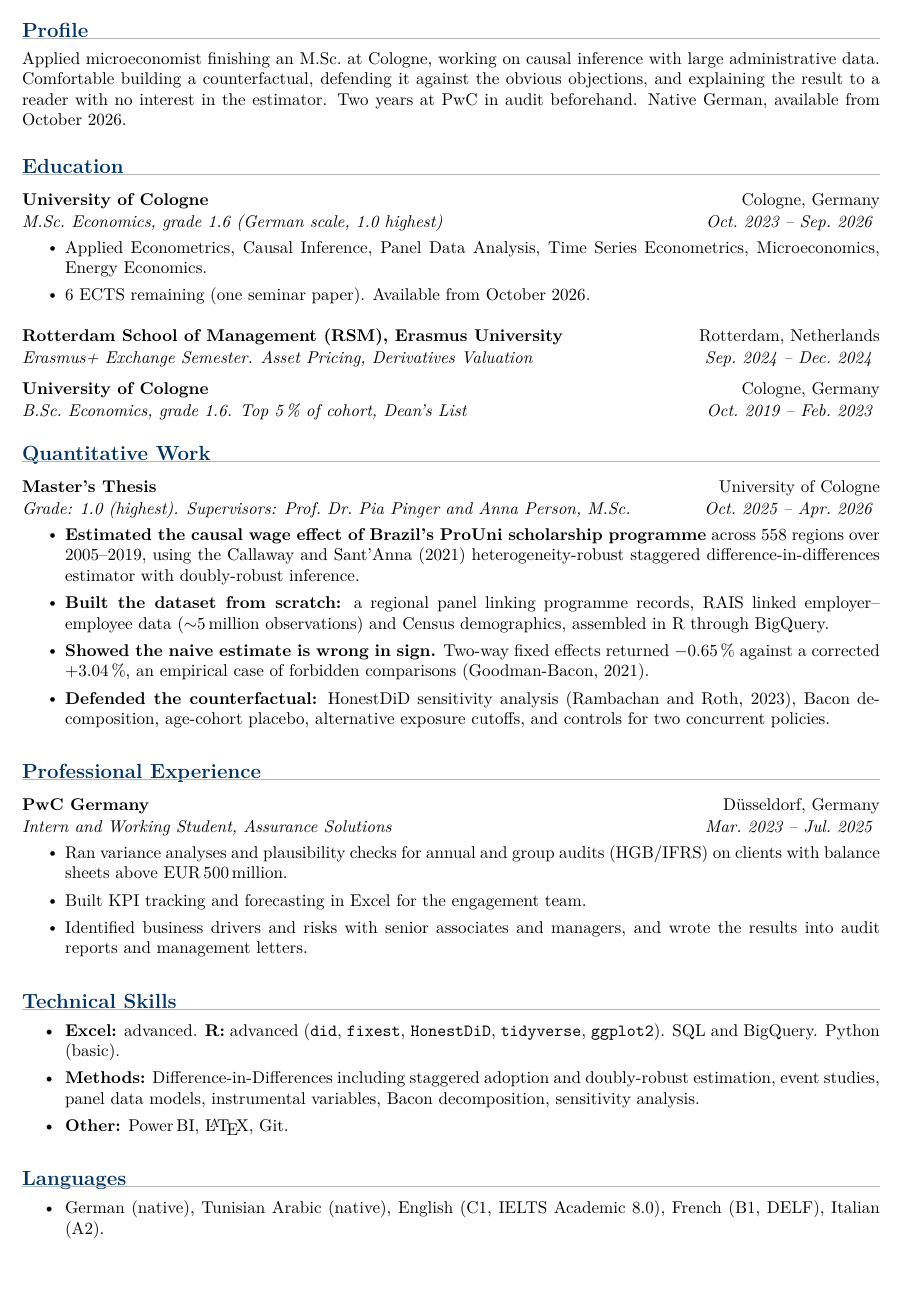
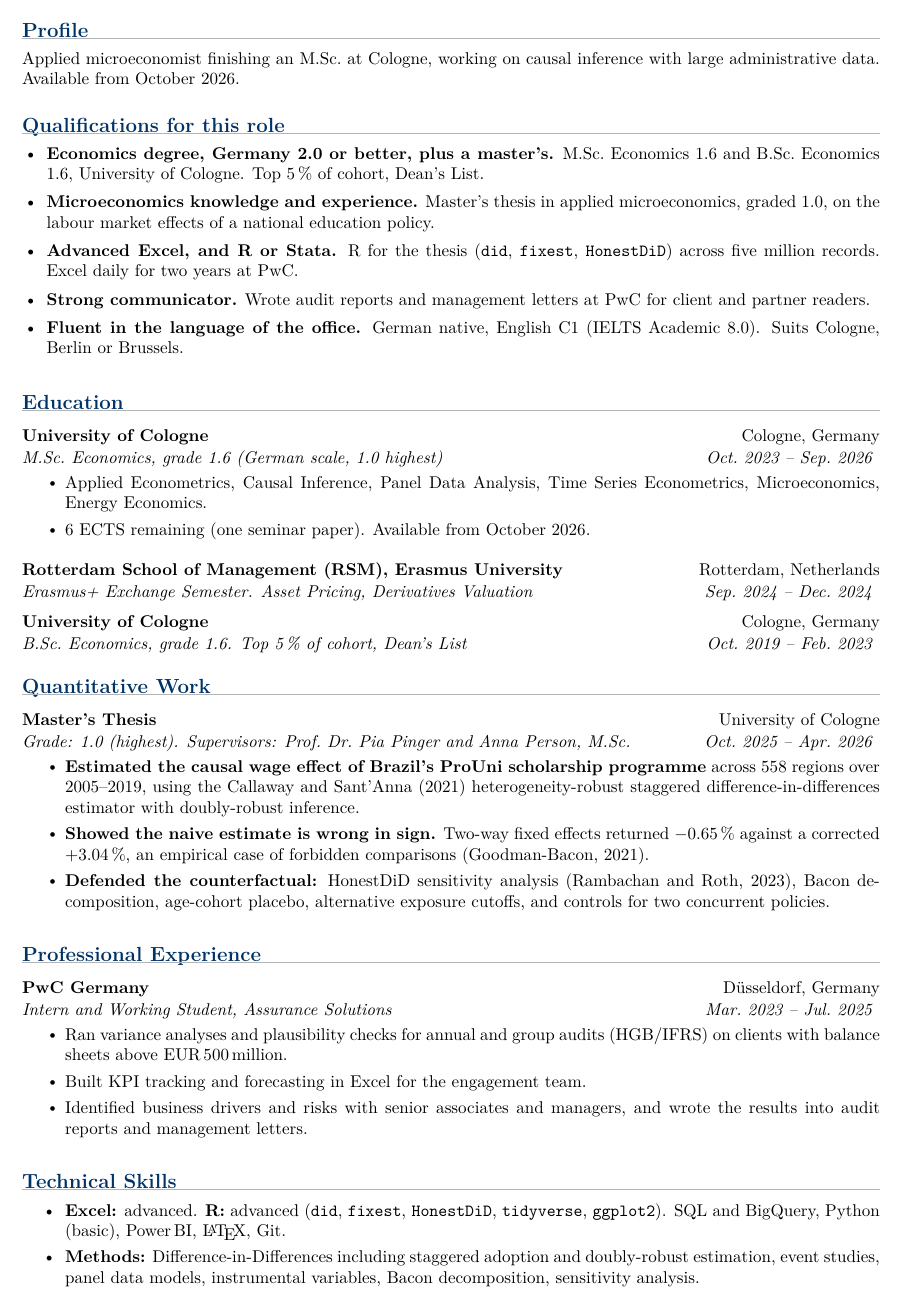
Before and after one commit to bkhammari/applications, a LaTeX CV (apply/applications/frontier-economics-graduate-economic-analyst-2027-cologne-or/cv.tex): part of the page, cut so that both start at the same text, the shorter picture padded with empty space. Compiled offline with pdfLaTeX.

Commit message:
Add a role-aligned qualifications block, on English CVs only
The best idea in the recruiter's advice is the qualifications block, so it
is now in the class as cvquals and cvqual. One line per requirement the
posting states, in their order and their words, five at most, so a recruiter
who is not an economist can tick every one in a ten-second scan without
reading further.

Applied to the Frontier CV, which is the ideal case because the posting
states exactly five requirements. The profile came down to one sentence to
make room. The block then earned its space a second time: once it carries
the headline, the sections below can stop repeating themselves, so the whole
Languages section and one thesis bullet came out and the page count held at
one.

Not applied to the GIZ CV, and the class comment says why. A German
Lebenslauf is conservative and the Anschreiben is mandatory, so the letter
already answers the requirements one by one. An American-style qualifications
block on a German public-sector application reads as foreign, which is the
same reason the Profil block came out yesterday.

The rest of the advice was either already satisfied or does not apply. The
skills list sits at the bottom of these CVs rather than occupying the top, so
the wasted-real-estate criticism did not bite, and Research Interests at the
top of an academic CV is a genuine convention worth keeping.

Co-Authored-By: Claude Opus 5 <noreply@anthropic.com>
Claude-Session: https://claude.ai/code/session_01UJXHJg8fzQxyNp19by3Nsd

```diff
--- a/apply/applications/frontier-economics-graduate-economic-analyst-2027-cologne-or/cv.tex
+++ b/apply/applications/frontier-economics-graduate-economic-analyst-2027-cologne-or/cv.tex
@@ -34,10 +40,23 @@
 \cvheader
 
 
-%================ PROFILE (tune this per application) ================%
+%================ PROFILE, one sentence ================%
 \section*{Profile}
 \small
-Applied microeconomist finishing an M.Sc.\ at Cologne, working on causal inference with large administrative data. Comfortable building a counterfactual, defending it against the obvious objections, and explaining the result to a reader with no interest in the estimator. Two years at PwC in audit beforehand. Native German, available from October 2026.
+Applied microeconomist finishing an M.Sc.\ at Cologne, working on causal inference with large administrative data. Available from October 2026.
+
+%================ ROLE-ALIGNED QUALIFICATIONS ================%
+% One line per stated requirement in the posting, in their order, in their words.
+% A recruiter who is not an economist should be able to tick all five in ten
+% seconds without reading the rest of the page.
+\section*{Qualifications for this role}
+\begin{cvquals}
+\cvqual{Economics degree, Germany 2.0 or better, plus a master's.}{M.Sc.\ Economics 1.6 and B.Sc.\ Economics 1.6, University of Cologne. Top 5\,\% of cohort, Dean's List.}
+\cvqual{Microeconomics knowledge and experience.}{Master's thesis in applied microeconomics, graded 1.0, on the labour market effects of a national education policy.}
+\cvqual{Advanced Excel, and R or Stata.}{R for the thesis (\texttt{did}, \texttt{fixest}, \texttt{HonestDiD}) across five million records. Excel daily for two years at PwC.}
+\cvqual{Strong communicator.}{Wrote audit reports and management letters at PwC for client and partner readers.}
+\cvqual{Fluent in the language of the office.}{German native, English C1 (IELTS Academic 8.0). Suits Cologne, Berlin or Brussels.}
+\end{cvquals}
 
 %================ EDUCATION ================%
 \section*{Education}
@@ -70,7 +89,6 @@ Applied microeconomist finishing an M.Sc.\ at Cologne, working on causal inferen
 {Grade: 1.0 (highest). Supervisors: Prof.\ Dr.\ Pia Pinger and Anna Person, M.Sc.}{Oct.\ 2025 -- Apr.\ 2026}
 \resumeItemListStart
 \resumeItem{\textbf{Estimated the causal wage effect of Brazil's ProUni scholarship programme} across 558 regions over 2005--2019, using the Callaway and Sant'Anna (2021) heterogeneity-robust staggered difference-in-differences estimator with doubly-robust inference.}
-\resumeItem{\textbf{Built the dataset from scratch:} a regional panel linking programme records, RAIS linked employer--employee data ($\sim$5\,million observations) and Census demographics, assembled in R through BigQuery.}
 \resumeItem{\textbf{Showed the naive estimate is wrong in sign.} Two-way fixed effects returned $-0.65\,\%$ against a corrected $+3.04\,\%$, an empirical case of forbidden comparisons (Goodman-Bacon, 2021).}
 \resumeItem{\textbf{Defended the counterfactual:} HonestDiD sensitivity analysis (Rambachan and Roth, 2023), Bacon decomposition, age-cohort placebo, alternative exposure cutoffs, and controls for two concurrent policies.}
 \resumeItemListEnd
@@ -96,15 +114,8 @@ Applied microeconomist finishing an M.Sc.\ at Cologne, working on causal inferen
 %================ TECHNICAL SKILLS ================%
 \section*{Technical Skills}
 \resumeItemListStart
-\resumeItem{\textbf{Excel:} advanced. \textbf{R:} advanced (\texttt{did}, \texttt{fixest}, \texttt{HonestDiD}, \texttt{tidyverse}, \texttt{ggplot2}). SQL and BigQuery. Python (basic).}
+\resumeItem{\textbf{Excel:} advanced. \textbf{R:} advanced (\texttt{did}, \texttt{fixest}, \texttt{HonestDiD}, \texttt{tidyverse}, \texttt{ggplot2}). SQL and BigQuery, Python (basic), Power\,BI, \LaTeX, Git.}
 \resumeItem{\textbf{Methods:} Difference-in-Differences including staggered adoption and doubly-robust estimation, event studies, panel data models, instrumental variables, Bacon decomposition, sensitivity analysis.}
-\resumeItem{\textbf{Other:} Power\,BI, \LaTeX, Git.}
-\resumeItemListEnd
-
-%================ LANGUAGES ================%
-\section*{Languages}
-\resumeItemListStart
-\resumeItem{German (native), Tunisian Arabic (native), English (C1, IELTS Academic 8.0), French (B1, DELF), Italian (A2).}
 \resumeItemListEnd
 
 \end{document}
```
Also changed, not shown: CLAUDE.md (+7 -0 lines), cv/shared/OpenCV.cls (+19 -0 lines), apply/README.md, apply/applications/frontier-economics-graduate-economic-analyst-2027-cologne-or/cv.pdf, apply/applications/frontier-economics-graduate-economic-analyst-2027-cologne-or/letter.pdf, apply/applications/frontier-economics-graduate-economic-analyst-2027-cologne-or/cv.tex (10 more changed lines).
